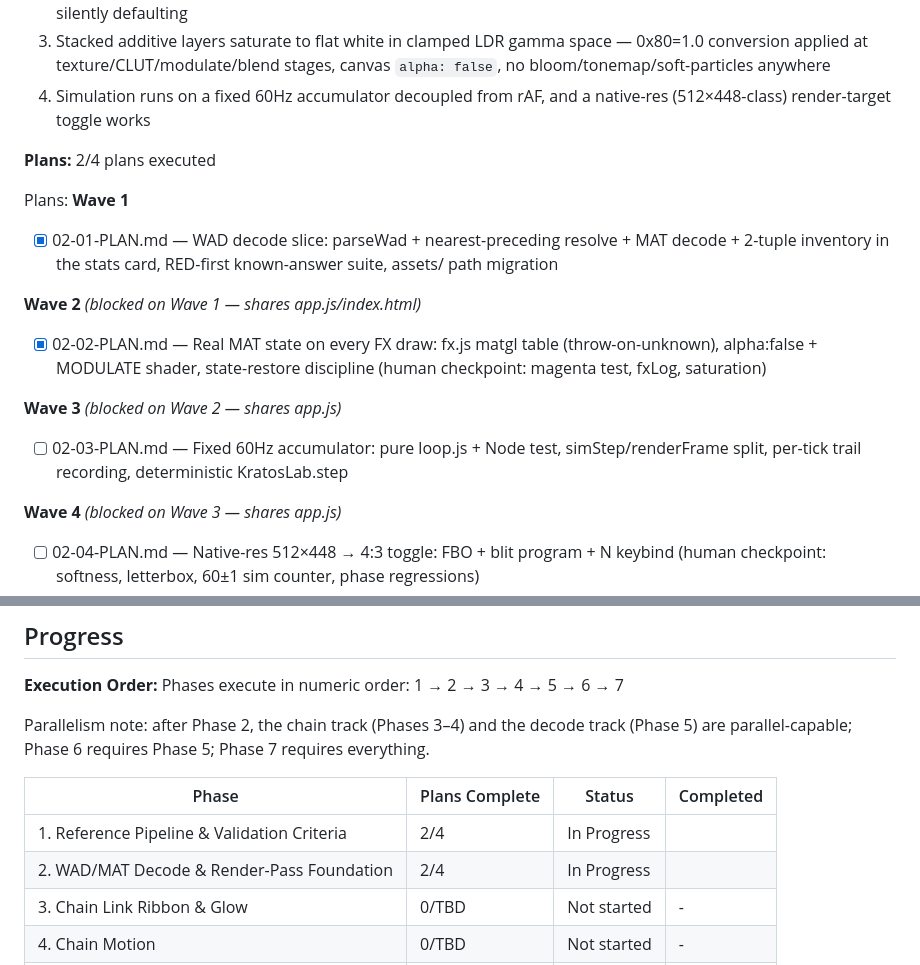
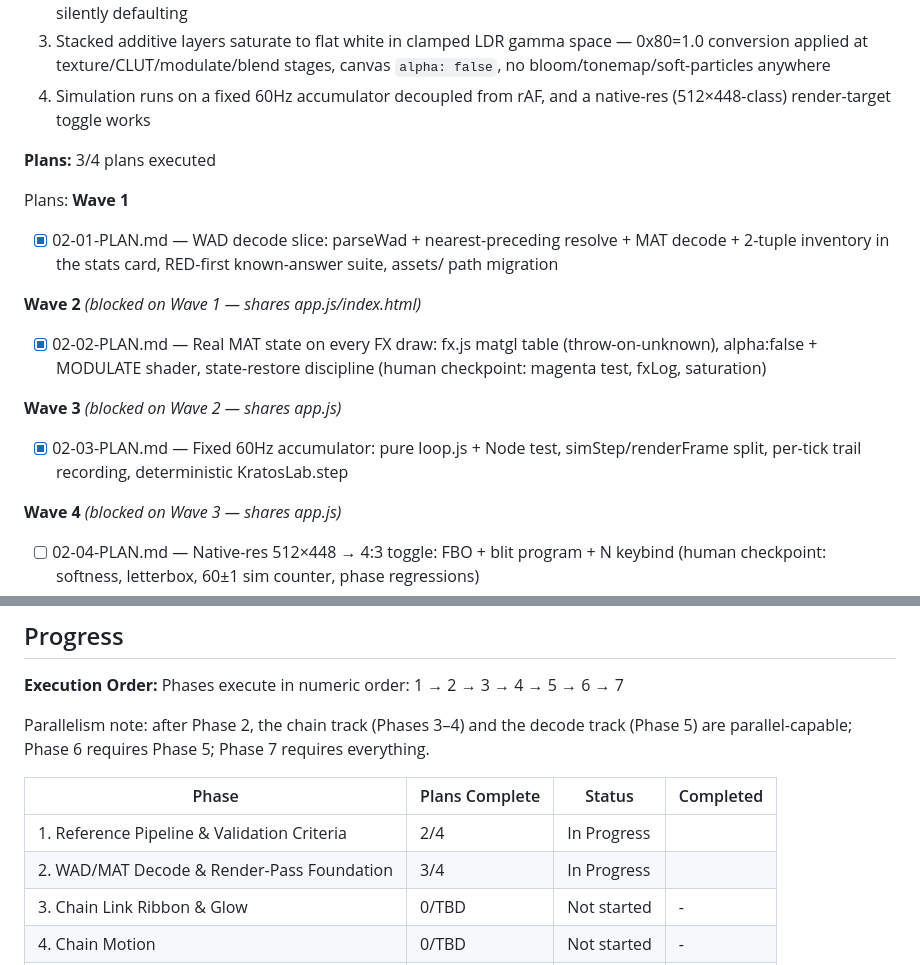
Before and after one commit to AtomechLLC/god-of-war-chains-demo, a Markdown page: .planning/ROADMAP.md, 2 parts joined by grey strips. Rendered like a GitHub page.

Commit message:
docs(phase-02): update tracking after wave 3 (02-03 complete)

```diff
--- a/.planning/ROADMAP.md
+++ b/.planning/ROADMAP.md
@@ -65,7 +65,7 @@ Plans:
   3. Stacked additive layers saturate to flat white in clamped LDR gamma space — 0x80=1.0 conversion applied at texture/CLUT/modulate/blend stages, canvas `alpha: false`, no bloom/tonemap/soft-particles anywhere
   4. Simulation runs on a fixed 60Hz accumulator decoupled from rAF, and a native-res (512×448-class) render-target toggle works
 
-**Plans:** 2/4 plans executed
+**Plans:** 3/4 plans executed
 
 Plans:
 **Wave 1**
@@ -78,7 +78,7 @@ Plans:
 
 **Wave 3** *(blocked on Wave 2 — shares app.js)*
 
-- [ ] 02-03-PLAN.md — Fixed 60Hz accumulator: pure loop.js + Node test, simStep/renderFrame split, per-tick trail recording, deterministic KratosLab.step
+- [x] 02-03-PLAN.md — Fixed 60Hz accumulator: pure loop.js + Node test, simStep/renderFrame split, per-tick trail recording, deterministic KratosLab.step
 
 **Wave 4** *(blocked on Wave 3 — shares app.js)*
 
@@ -173,7 +173,7 @@ Parallelism note: after Phase 2, the chain track (Phases 3–4) and the decode t
 | Phase | Plans Complete | Status | Completed |
 |-------|----------------|--------|-----------|
 | 1. Reference Pipeline & Validation Criteria | 2/4 | In Progress|  |
-| 2. WAD/MAT Decode & Render-Pass Foundation | 2/4 | In Progress|  |
+| 2. WAD/MAT Decode & Render-Pass Foundation | 3/4 | In Progress|  |
 | 3. Chain Link Ribbon & Glow | 0/TBD | Not started | - |
 | 4. Chain Motion | 0/TBD | Not started | - |
 | 5. FX Record Decode | 0/TBD | Not started | - |
```
